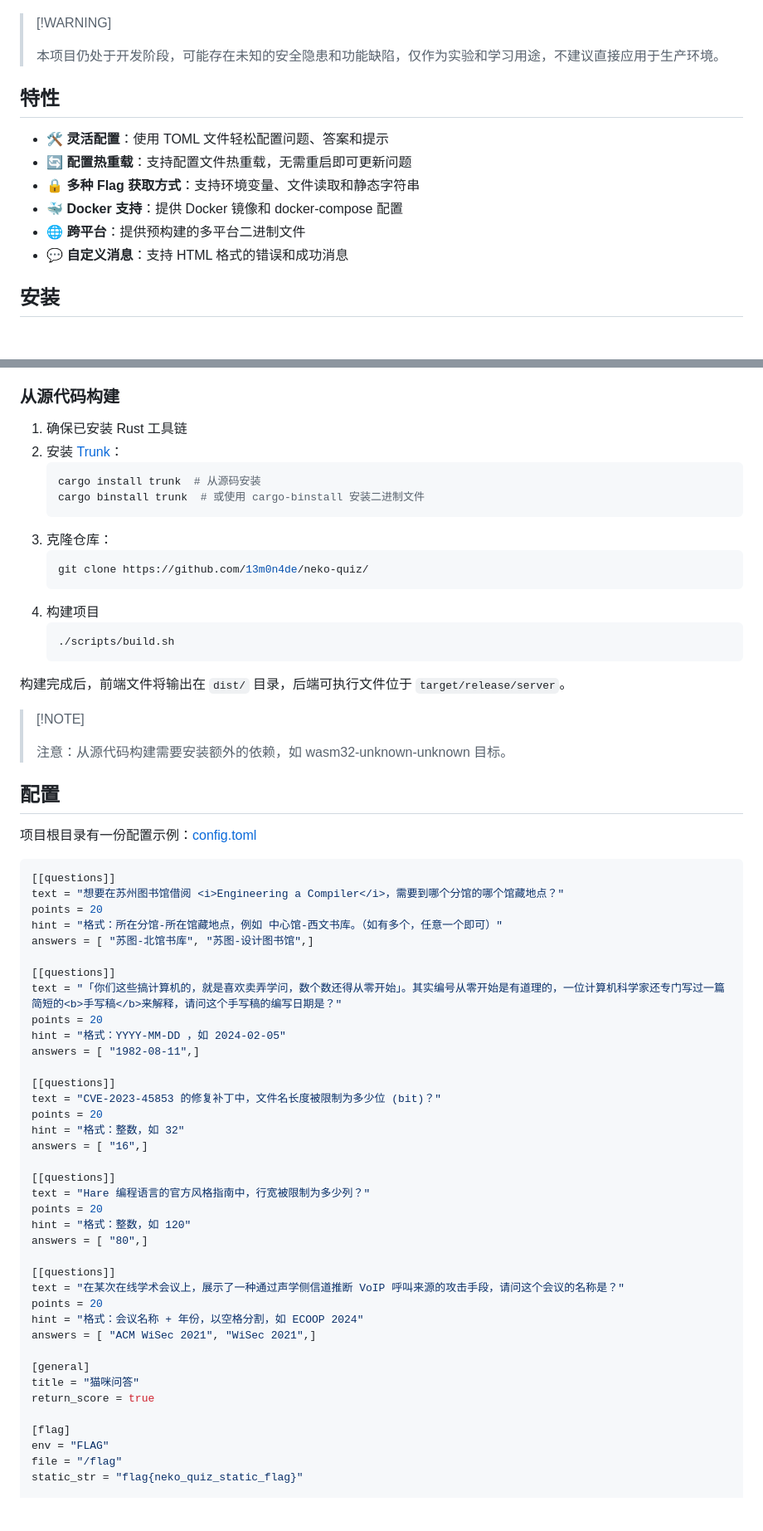
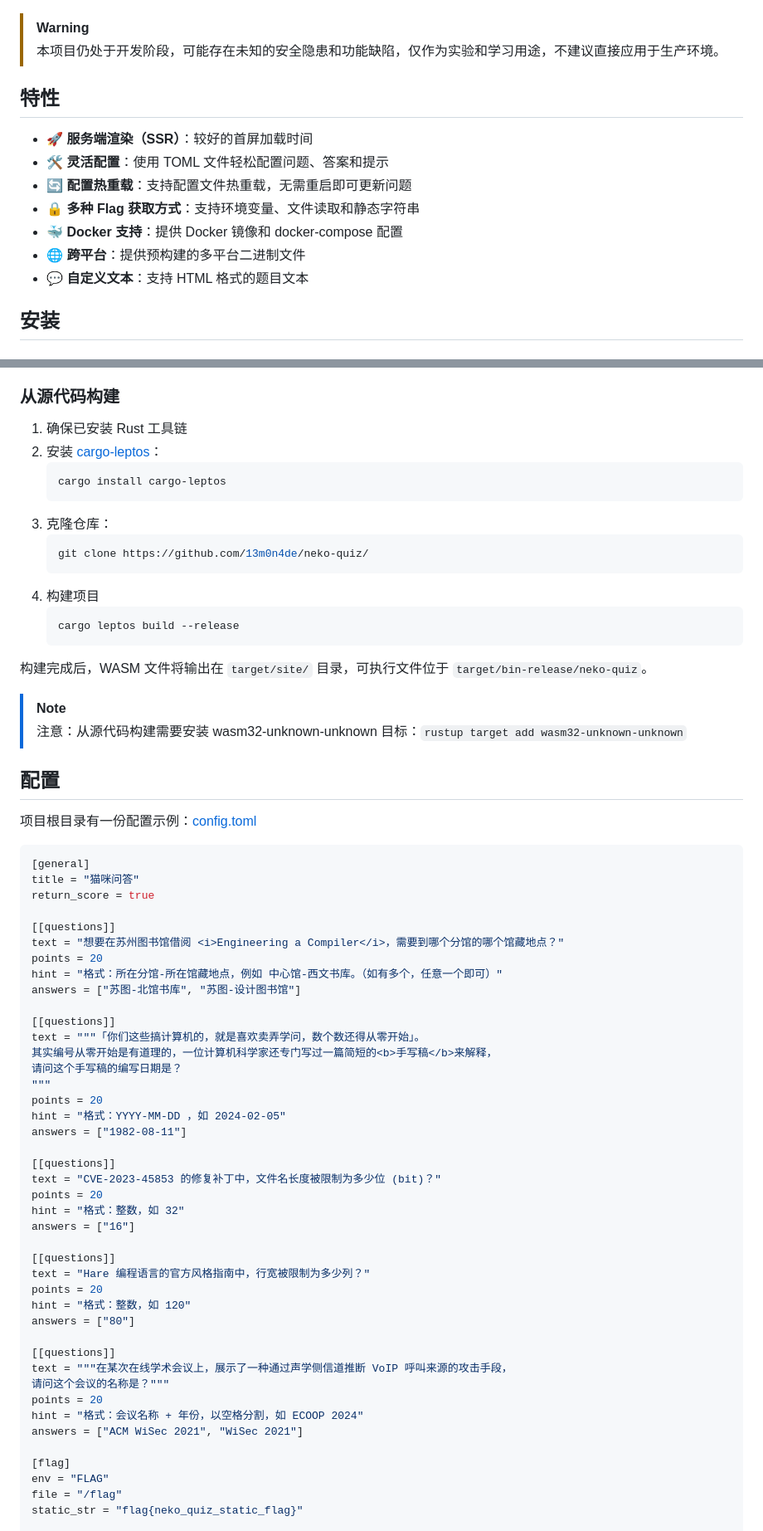
Before and after one commit to 13m0n4de/neko-quiz, a Markdown page: README.md, 2 parts joined by grey strips. Shown at 83% size. Rendered like a GitHub page; blank space fills up the shorter version.

Commit message:
:memo: docs(readme): 更新技术栈及安装步骤

````diff
--- a/README.md
+++ b/README.md
@@ -24,18 +24,19 @@ Rust 编写，前端使用 [Yew](https://yew.rs/) + [Tailwind CSS](https://tailw
 
 ![demo](assets/demo.png)
 
-> \[!WARNING\]
+> [!WARNING]
 >
 > 本项目仍处于开发阶段，可能存在未知的安全隐患和功能缺陷，仅作为实验和学习用途，不建议直接应用于生产环境。
 
 ## 特性
 
+- 🚀 **服务端渲染（SSR）**：较好的首屏加载时间
 - 🛠 **灵活配置**：使用 TOML 文件轻松配置问题、答案和提示
 - 🔄 **配置热重载**：支持配置文件热重载，无需重启即可更新问题
 - 🔒 **多种 Flag 获取方式**：支持环境变量、文件读取和静态字符串
 - 🐳 **Docker 支持**：提供 Docker 镜像和 docker-compose 配置
 - 🌐 **跨平台**：提供预构建的多平台二进制文件
-- 💬 **自定义消息**：支持 HTML 格式的错误和成功消息
+- 💬 **自定义文本**：支持 HTML 格式的题目文本
 
 ## 安装
 
@@ -54,64 +55,67 @@ docker pull ghcr.io/13m0n4de/neko-quiz
 ### 从源代码构建
 
 1. 确保已安装 Rust 工具链
-1. 安装 [Trunk](https://github.com/thedodd/trunk)：
+2. 安装 [cargo-leptos](https://github.com/leptos-rs/cargo-leptos)：
     ```bash
-    cargo install trunk  # 从源码安装
-    cargo binstall trunk  # 或使用 cargo-binstall 安装二进制文件
+    cargo install cargo-leptos
     ```
-1. 克隆仓库：
+3. 克隆仓库：
     ```bash
     git clone https://github.com/13m0n4de/neko-quiz/
     ```
-1. 构建项目
+4. 构建项目
     ```bash
-    ./scripts/build.sh
+    cargo leptos build --release
     ```
 
-构建完成后，前端文件将输出在 `dist/` 目录，后端可执行文件位于 `target/release/server`。
+构建完成后，WASM 文件将输出在 `target/site/` 目录，可执行文件位于 `target/bin-release/neko-quiz`。
 
-> \[!NOTE\]
+> [!NOTE]
 >
-> 注意：从源代码构建需要安装额外的依赖，如 wasm32-unknown-unknown 目标。
+> 注意：从源代码构建需要安装 wasm32-unknown-unknown 目标：`rustup target add wasm32-unknown-unknown`
 
 ## 配置
 
 项目根目录有一份配置示例：[config.toml](config.toml)
 
 ```toml
+[general]
+title = "猫咪问答"
+return_score = true
+
 [[questions]]
 text = "想要在苏州图书馆借阅 <i>Engineering a Compiler</i>，需要到哪个分馆的哪个馆藏地点？"
 points = 20
 hint = "格式：所在分馆-所在馆藏地点，例如 中心馆-西文书库。（如有多个，任意一个即可）"
-answers = [ "苏图-北馆书库", "苏图-设计图书馆",]
+answers = ["苏图-北馆书库", "苏图-设计图书馆"]
 
 [[questions]]
-text = "「你们这些搞计算机的，就是喜欢卖弄学问，数个数还得从零开始」。其实编号从零开始是有道理的，一位计算机科学家还专门写过一篇简短的<b>手写稿</b>来解释，请问这个手写稿的编写日期是？"
+text = """「你们这些搞计算机的，就是喜欢卖弄学问，数个数还得从零开始」。
+其实编号从零开始是有道理的，一位计算机科学家还专门写过一篇简短的<b>手写稿</b>来解释，
+请问这个手写稿的编写日期是？
+"""
 points = 20
 hint = "格式：YYYY-MM-DD ，如 2024-02-05"
-answers = [ "1982-08-11",]
+answers = ["1982-08-11"]
 
 [[questions]]
 text = "CVE-2023-45853 的修复补丁中，文件名长度被限制为多少位 (bit)？"
 points = 20
 hint = "格式：整数，如 32"
-answers = [ "16",]
+answers = ["16"]
 
 [[questions]]
 text = "Hare 编程语言的官方风格指南中，行宽被限制为多少列？"
 points = 20
 hint = "格式：整数，如 120"
-answers = [ "80",]
+answers = ["80"]
 
 [[questions]]
-text = "在某次在线学术会议上，展示了一种通过声学侧信道推断 VoIP 呼叫来源的攻击手段，请问这个会议的名称是？"
+text = """在某次在线学术会议上，展示了一种通过声学侧信道推断 VoIP 呼叫来源的攻击手段，
+请问这个会议的名称是？"""
 points = 20
 hint = "格式：会议名称 + 年份，以空格分割，如 ECOOP 2024"
-answers = [ "ACM WiSec 2021", "WiSec 2021",]
-
-[general]
-title = "猫咪问答"
-return_score = true
+answers = ["ACM WiSec 2021", "WiSec 2021"]
 
 [flag]
 env = "FLAG"
````
Also changed, not shown: other parts of README.md (+27 -41 lines).
